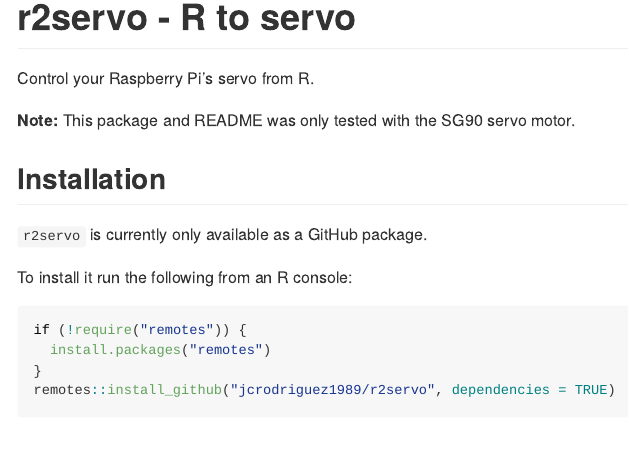
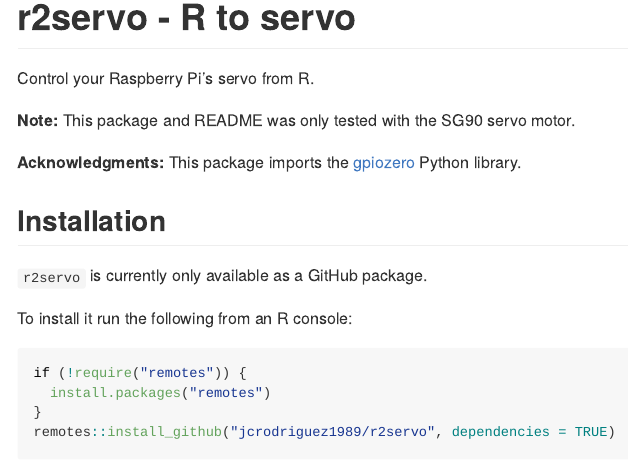
Before and after one commit to jcrodriguez1989/r2servo, an R Markdown document (README.Rmd): the page in a window 1100 px wide, from its top. The pictures show the output file README.md that the author committed with the source, drawn offline in the style of GitHub; badge pictures from the web are left out.

Commit message:
Ack the gpiozero lib.

```diff
--- a/README.Rmd
+++ b/README.Rmd
@@ -14,6 +14,8 @@
 Control your Raspberry Pi's servo from R.
 
 **Note:** This package and README was only tested with the SG90 servo motor.
+
+**Acknowledgments:** This package imports the [gpiozero](https://gpiozero.readthedocs.io/) Python library.
 
 ## Installation
 
```
Also changed, not shown: README.md.
